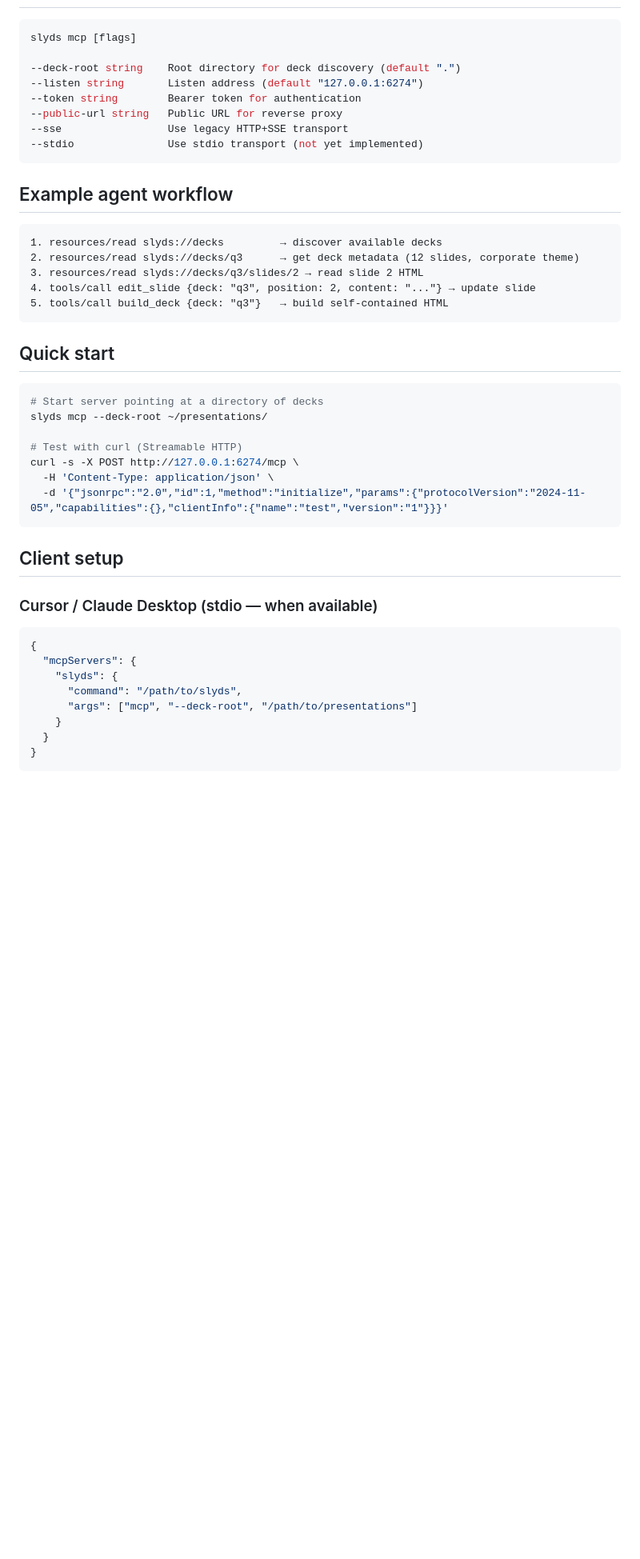
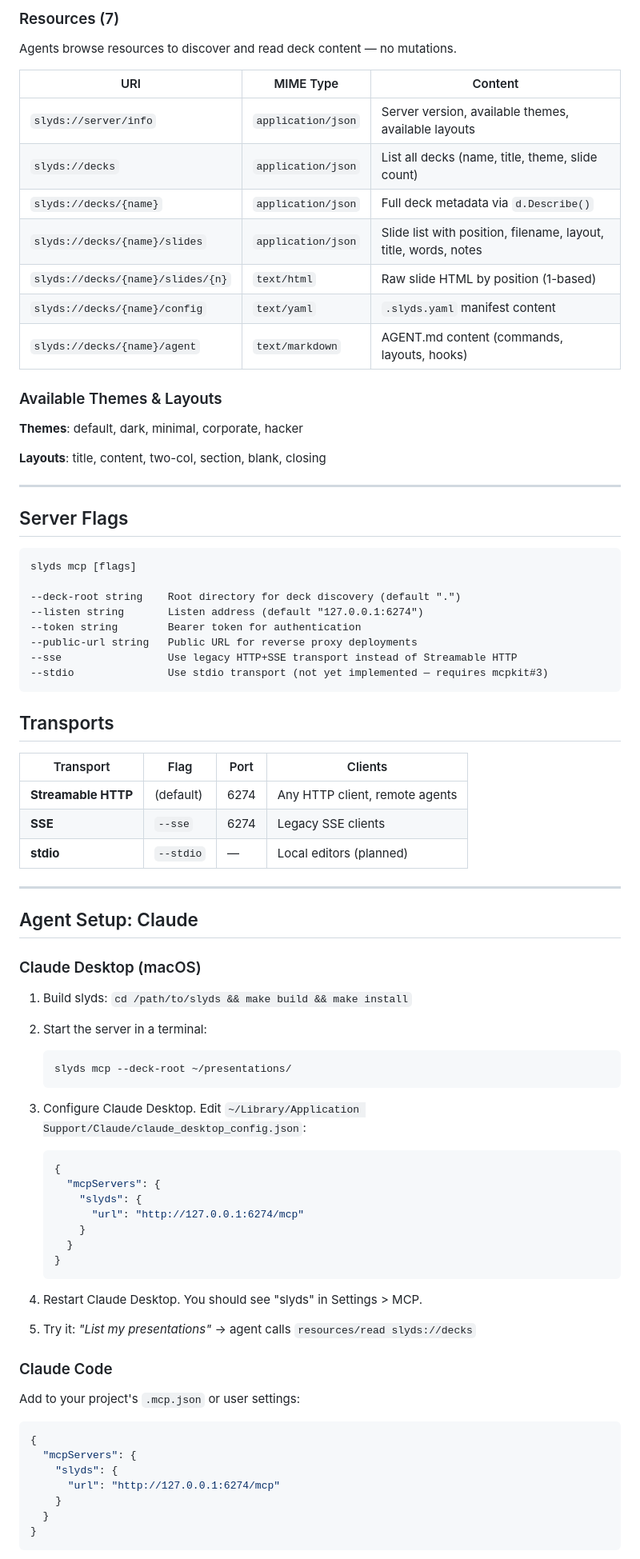
Before and after one commit to panyam/slyds, a Markdown page: docs/MCP.md, the part around one of its changes. Shown at 80% size. Drawn GitHub-style; blank space fills up the shorter version.

````diff
--- a/docs/MCP.md
+++ b/docs/MCP.md
@@ -49,45 +63,83 @@ Agents browse resources to discover and read deck content without mutations.
+### Resources (7)
+
+Agents browse resources to discover and read deck content — no mutations.
+
+| URI | MIME Type | Content |
+|-----|-----------|---------|
+| `slyds://server/info` | `application/json` | Server version, available themes, available layouts |
+| `slyds://decks` | `application/json` | List all decks (name, title, theme, slide count) |
+| `slyds://decks/{name}` | `application/json` | Full deck metadata via `d.Describe()` |
+| `slyds://decks/{name}/slides` | `application/json` | Slide list with position, filename, layout, title, words, notes |
+| `slyds://decks/{name}/slides/{n}` | `text/html` | Raw slide HTML by position (1-based) |
+| `slyds://decks/{name}/config` | `text/yaml` | `.slyds.yaml` manifest content |
+| `slyds://decks/{name}/agent` | `text/markdown` | AGENT.md content (commands, layouts, hooks) |
+
+### Available Themes & Layouts
+
+**Themes**: default, dark, minimal, corporate, hacker
+
+**Layouts**: title, content, two-col, section, blank, closing
+
+---
+
+## Server Flags
+
+```
 slyds mcp [flags]
 
 --deck-root string    Root directory for deck discovery (default ".")
 --listen string       Listen address (default "127.0.0.1:6274")
 --token string        Bearer token for authentication
---public-url string   Public URL for reverse proxy
---sse                 Use legacy HTTP+SSE transport
---stdio               Use stdio transport (not yet implemented)
+--public-url string   Public URL for reverse proxy deployments
+--sse                 Use legacy HTTP+SSE transport instead of Streamable HTTP
+--stdio               Use stdio transport (not yet implemented — requires mcpkit#3)
 ```
 
-## Example agent workflow
+## Transports
 
-```
-1. resources/read slyds://decks         → discover available decks
-2. resources/read slyds://decks/q3      → get deck metadata (12 slides, corporate theme)
-3. resources/read slyds://decks/q3/slides/2 → read slide 2 HTML
-4. tools/call edit_slide {deck: "q3", position: 2, content: "..."} → update slide
-5. tools/call build_deck {deck: "q3"}   → build self-contained HTML
-```
+| Transport | Flag | Port | Clients |
+|-----------|------|------|---------|
+| **Streamable HTTP** | (default) | 6274 | Any HTTP client, remote agents |
+| **SSE** | `--sse` | 6274 | Legacy SSE clients |
+| **stdio** | `--stdio` | — | Local editors (planned) |
 
-## Quick start
+---
 
-```bash
-# Start server pointing at a directory of decks
-slyds mcp --deck-root ~/presentations/
+## Agent Setup: Claude
 
-# Test with curl (Streamable HTTP)
-curl -s -X POST http://127.0.0.1:6274/mcp \
-  -H 'Content-Type: application/json' \
-  -d '{"jsonrpc":"2.0","id":1,"method":"initialize","params":{"protocolVersion":"2024-11-05","capabilities":{},"clientInfo":{"name":"test","version":"1"}}}'
-```
+### Claude Desktop (macOS)
 
-## Client setup
+1. Build slyds: `cd /path/to/slyds && make build && make install`
 
-### Cursor / Claude Desktop (stdio — when available)
+2. Start the server in a terminal:
+   ```bash
+   slyds mcp --deck-root ~/presentations/
+   ```
+
+3. Configure Claude Desktop. Edit `~/Library/Application Support/Claude/claude_desktop_config.json`:
+   ```json
+   {
+     "mcpServers": {
+       "slyds": {
+         "url": "http://127.0.0.1:6274/mcp"
+       }
+     }
+   }
+   ```
+
+4. Restart Claude Desktop. You should see "slyds" in Settings > MCP.
+
+5. Try it: *"List my presentations"* → agent calls `resources/read slyds://decks`
+
+### Claude Code
+
+Add to your project's `.mcp.json` or user settings:
 
 ```json
 {
   "mcpServers": {
     "slyds": {
-      "command": "/path/to/slyds",
-      "args": ["mcp", "--deck-root", "/path/to/presentations"]
+      "url": "http://127.0.0.1:6274/mcp"
     }
   }
 }
````
Also changed, not shown: other parts of docs/MCP.md (+189 -51 lines).
